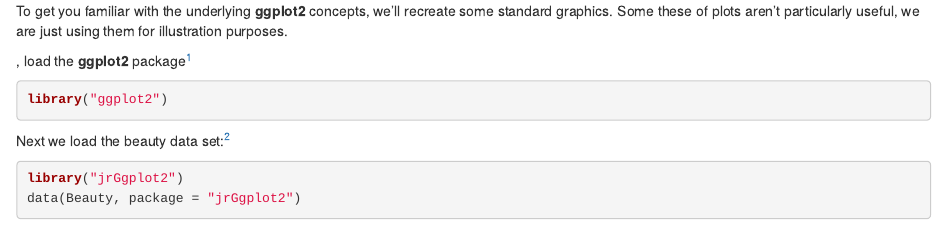
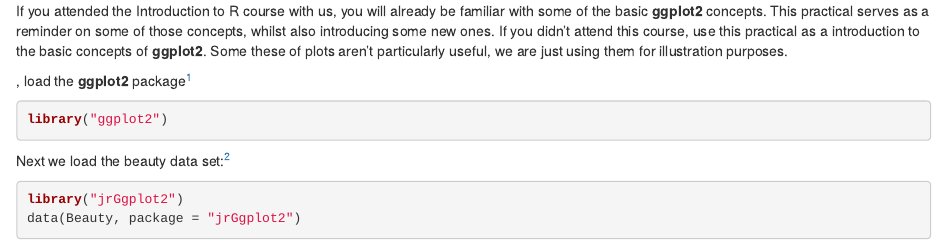
Before and after one commit to jr-packages/jrGgplot2, an R Markdown document (vignettes/practical1_contents.Rmd): the page in a window 1100 px wide, from its top. Rendered offline with R 4.5, knitr and Pandoc, with nearby package versions; some code elsewhere in the file could not run offline.

Commit message:
small edit to prac1

```diff
--- a/vignettes/practical1_contents.Rmd
+++ b/vignettes/practical1_contents.Rmd
@@ -1,6 +1,4 @@
-To get you familiar with the underlying **ggplot2** concepts, we'll recreate
-some standard graphics. Some these of plots aren't particularly useful, we are
-just using them for illustration purposes.
+If you attended the Introduction to R course with us, you will already be familiar with some of the basic **ggplot2** concepts. This practical serves as a reminder on some of those concepts, whilst also introducing some new ones. If you didn't attend this course, use this practical as a introduction to the basic concepts of **ggplot2**. Some these of plots aren't particularly useful, we are just using them for illustration purposes.
 
 \newthought{To begin with}, load the **ggplot2** package^[The **ggplot2** package is
 automatically installed with **jrGgplot2**.]
```
